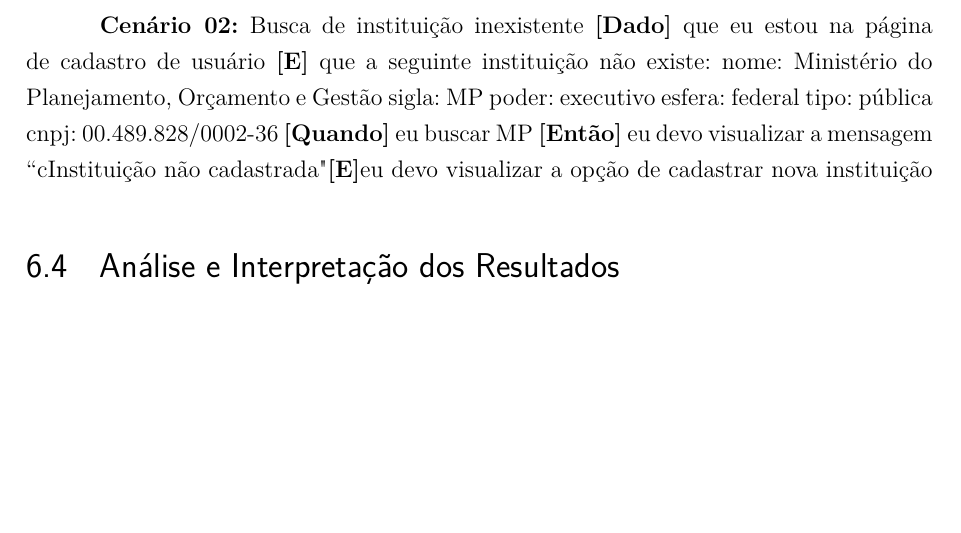
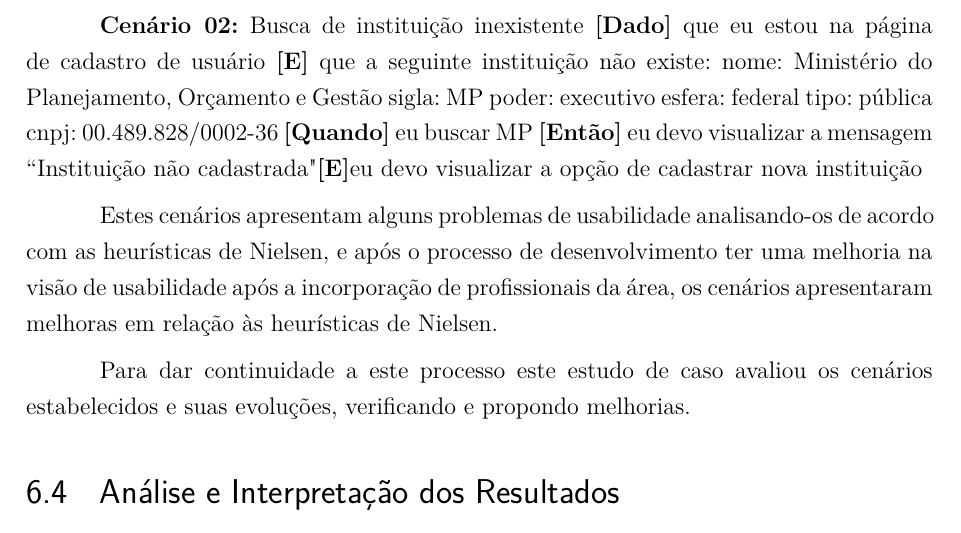
Before and after one commit to riurick/tcc_texto, a LaTeX thesis (tcc.tex, which reads capitulos/6-estudo_experimental.tex): part of page 66 of 86, cut so that both start at the same text, the shorter picture padded with empty space. Compiled offline with pdfLaTeX.

Commit message:
correcoes

```diff
--- a/capitulos/6-estudo_experimental.tex
+++ b/capitulos/6-estudo_experimental.tex
@@ -251,9 +251,14 @@
   tipo: pública
   cnpj: 00.489.828/0002-36
 \textbf{[Quando]} eu buscar MP
-\textbf{[Então]} eu devo visualizar a mensagem ``cInstituição não cadastrada"
+\textbf{[Então]} eu devo visualizar a mensagem ``Instituição não cadastrada"
 \textbf{[E]}eu devo visualizar a opção de cadastrar nova instituição
 
+Estes cenários apresentam alguns problemas de usabilidade analisando-os de acordo com as heurísticas de Nielsen, e após o processo de desenvolvimento ter uma melhoria na visão de usabilidade após a incorporação de profissionais da área, os cenários apresentaram melhoras em relação às heurísticas de Nielsen.
+
+
+
+Para dar continuidade a este processo este estudo de caso avaliou os cenários estabelecidos e suas evoluções, verificando e propondo melhorias.
 
 \section{Análise e Interpretação dos Resultados}
 
```
